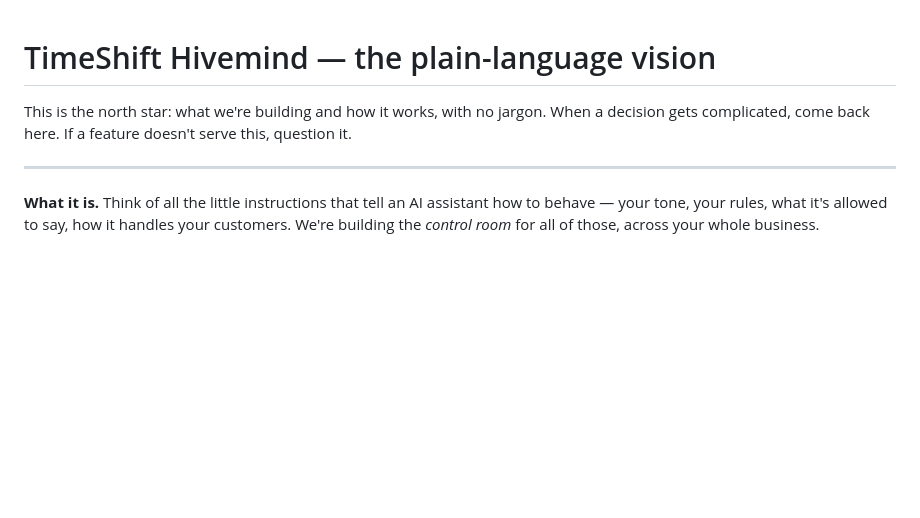
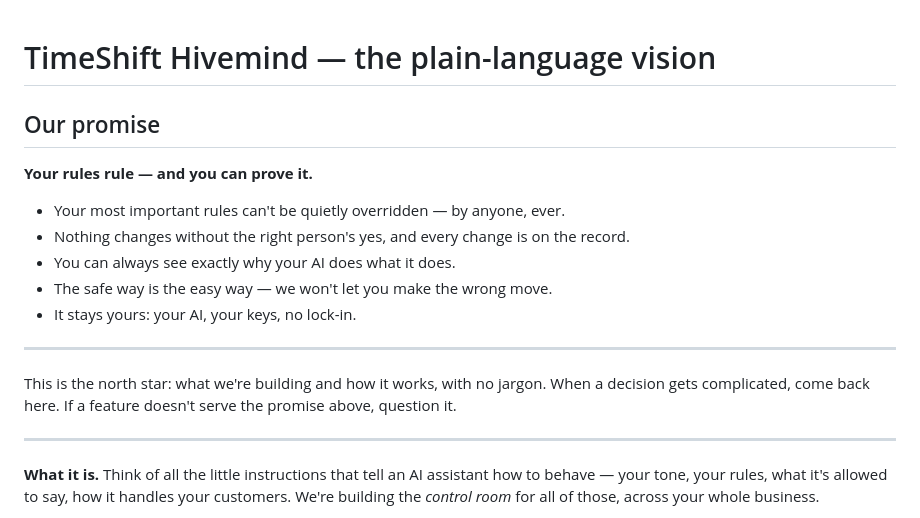
Before and after one commit to bethink-code/Timeshift-Hivemind, a Markdown page: VISION.md, the part around the change. GitHub-like rendering; blank space fills up the shorter version.

Commit message:
VISION: lead with the project promise
"Your rules rule - and you can prove it." Five commitments at the top of the
vision doc that every feature must serve: no quiet overrides, nothing without
the right person's yes, full visibility, the safe way is the easy way, and no
lock-in.

Co-Authored-By: Claude Opus 4.8 <noreply@anthropic.com>

```diff
--- a/VISION.md
+++ b/VISION.md
@@ -1,7 +1,20 @@
 # TimeShift Hivemind — the plain-language vision
 
+## Our promise
+
+**Your rules rule — and you can prove it.**
+
+- Your most important rules can't be quietly overridden — by anyone, ever.
+- Nothing changes without the right person's yes, and every change is on the record.
+- You can always see exactly why your AI does what it does.
+- The safe way is the easy way — we won't let you make the wrong move.
+- It stays yours: your AI, your keys, no lock-in.
+
+---
+
 This is the north star: what we're building and how it works, with no jargon. When a
-decision gets complicated, come back here. If a feature doesn't serve this, question it.
+decision gets complicated, come back here. If a feature doesn't serve the promise above,
+question it.
 
 ---
 
```
